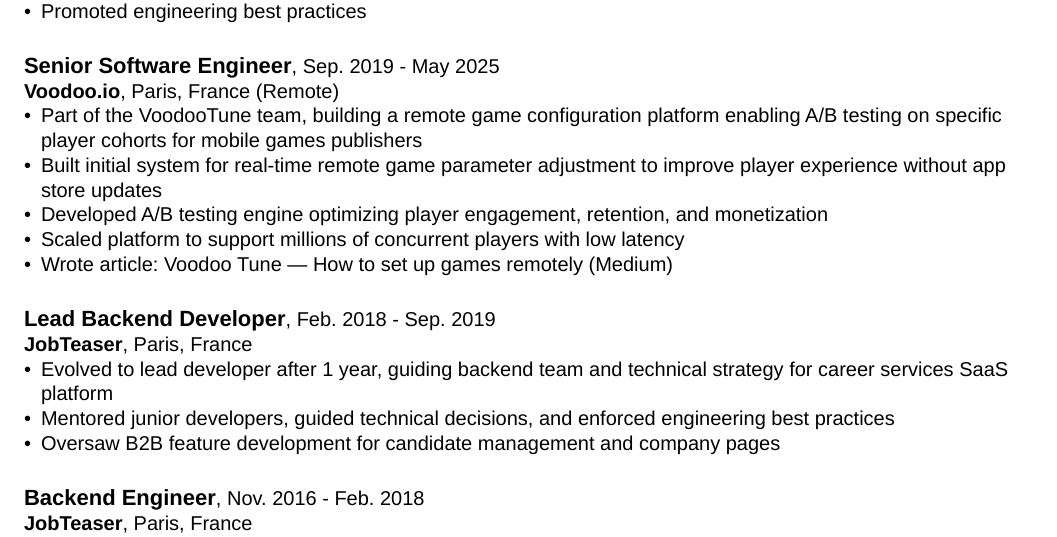
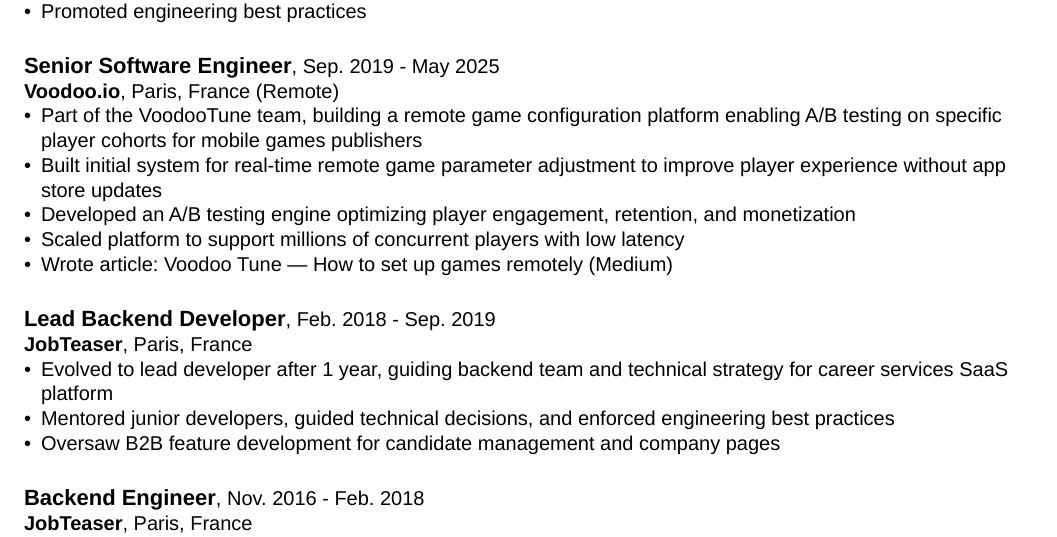
Before and after one commit to foliea/resume, a Typst document (resume.typ): part of page 1 of 2, cut so that both start at the same text. Compiled offline with Typst 0.15.

Commit message:
fix: typo in voodoo section

```diff
--- a/resume.typ
+++ b/resume.typ
@@ -41,7 +41,7 @@
 #strong[Voodoo.io], Paris, France (Remote) \
 - Part of the VoodooTune team, building a remote game configuration platform enabling A/B testing on specific player cohorts for mobile games publishers
 - Built initial system for real-time remote game parameter adjustment to improve player experience without app store updates
-- Developed A/B testing engine optimizing player engagement, retention, and monetization
+- Developed an A/B testing engine optimizing player engagement, retention, and monetization
 - Scaled platform to support millions of concurrent players with low latency
 - Wrote article: #link("https://medium.com/voodoo-engineering/voodoo-tune-how-to-set-up-games-remotely-dc47d74e0117")[Voodoo Tune — How to set up games remotely] (Medium)
 
```
